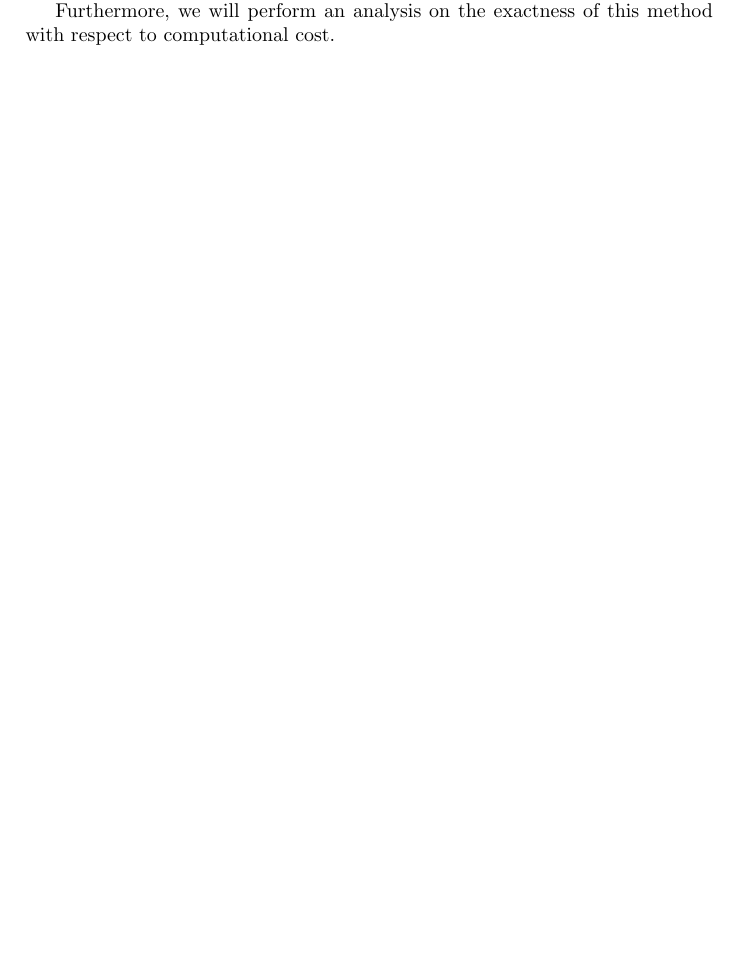
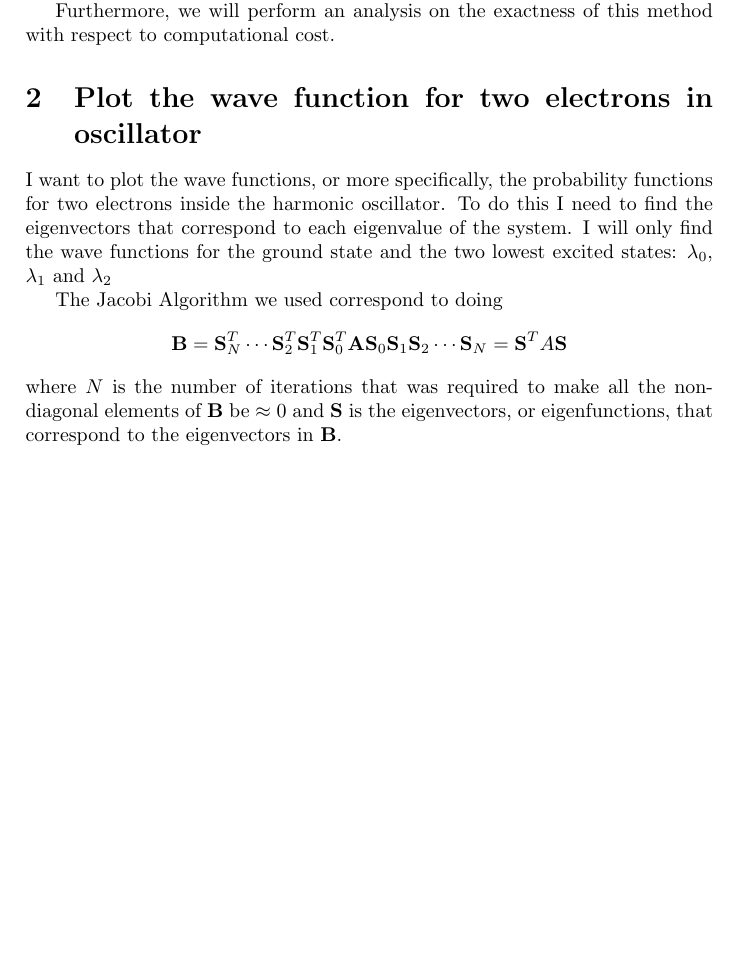
Before and after one commit to PaulMag/FYS3150_project2, a LaTeX document (tex/main.tex, which reads tex/d.tex): part of the page, cut so that both start at the same text, the shorter picture padded with empty space. Compiled offline with pdfLaTeX.

Commit message:
Starting writing about task (d) in the report.

```diff
--- /dev/null
+++ b/tex/d.tex
@@ -0,0 +1,22 @@
+% paulms:
+
+% Task d: Plot the wave function for two electrons as functions of the relative
+% coordinate r.
+
+I want to plot the wave functions, or more specifically, the probability
+functions for two electrons inside the harmonic oscillator.
+To do this I need to find the eigenvectors that correspond to each eigenvalue
+of the system. I will only find the wave functions for the ground state and the two lowest
+excited states: $\lambda_0$, $\lambda_1$ and $\lambda_2$
+
+The Jacobi Algorithm we used correspond to doing
+$$
+\mathbf{B} = \mathbf{S}^T_N \cdots \mathbf{S}^T_2 \mathbf{S}^T_1 \mathbf{S}^T_0
+             \mathbf{A}
+             \mathbf{S}_0 \mathbf{S}_1 \mathbf{S}_2 \cdots \mathbf{S}_N
+           = \mathbf{S}^T A \mathbf{S}
+$$
+where $N$ is the number of iterations that was required to make all the
+non-diagonal elements of $\mathbf{B}$ be $\approx 0$ and $\mathbf{S}$ is the
+eigenvectors, or eigenfunctions, that correspond to the eigenvectors in
+$\mathbf{B}$.
--- a/tex/main.tex
+++ b/tex/main.tex
@@ -8,4 +8,7 @@
 \section{Introduction}
 \input{introduction.txt}
 
+\section{Plot the wave function for two electrons in oscillator}
+\input{d.tex}
+
 \end{document}
```
